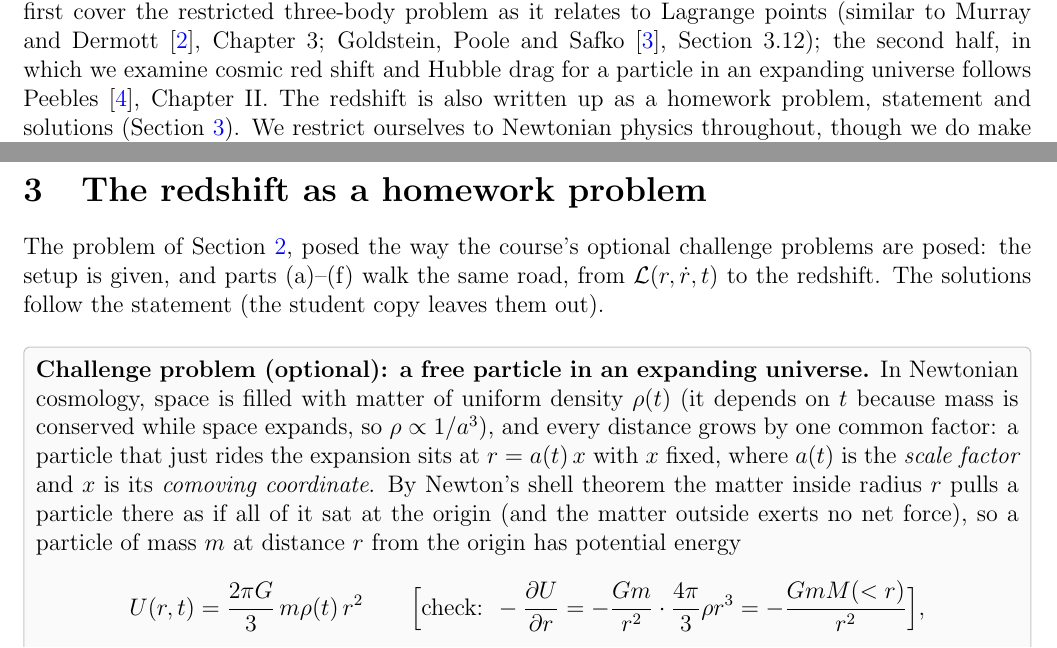
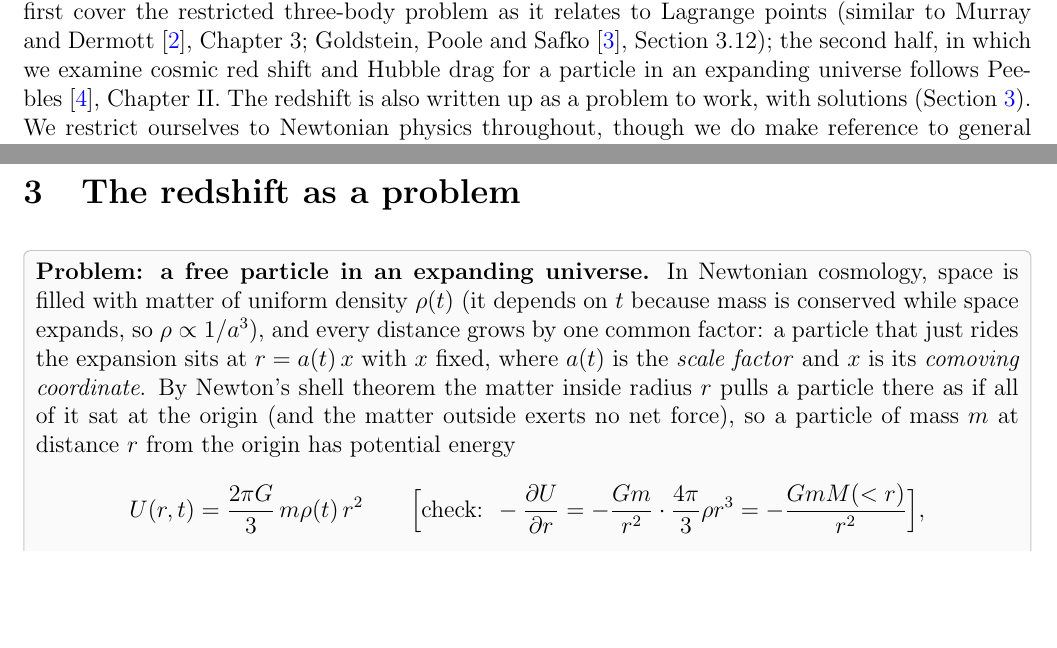
Before and after one commit to mglerner/ClassicalMechanics, a LaTeX document (Lagrangian/AstroLagrangeHandout/AstroLagrange.tex): two parts of pages 1 and 23 of 29, joined at a grey line, cut so that both start at the same text, the shorter picture padded with empty space. Compiled offline with pdfLaTeX.

Commit message:
AstroLagrange Section 3: "The redshift as a problem", not a homework/challenge problem; solutions start on a new page
Instructor and student copies rebuilt; the solutions are the only difference
between them.

Co-Authored-By: Claude Opus 5.5 <noreply@anthropic.com>

```diff
--- a/Lagrangian/AstroLagrangeHandout/AstroLagrange.tex
+++ b/Lagrangian/AstroLagrangeHandout/AstroLagrange.tex
@@ -67,7 +67,7 @@ first cover the restricted three-body problem as it relates to Lagrange points
 Safko~\cite{goldstein}, Section~3.12);
 the second half, in which we examine cosmic red shift and Hubble drag for a
 particle in an expanding universe follows Peebles~\cite{peebles}, Chapter~II.
-The redshift is also written up as a homework problem, statement and solutions
+The redshift is also written up as a problem to work, with solutions
 (Section~\ref{sec:redshift-problem}).
 \fi
 We restrict ourselves to Newtonian physics
@@ -1460,18 +1460,13 @@ reason is the general result used in Step~6(b),
 $d\Ham/dt = -\partial\Lag/\partial t$, and here
 $\partial\Lag/\partial t \neq 0$. We just get to use the whole universe as an example.
 
-\section{The redshift as a homework problem}
+\section{The redshift as a problem}
 \label{sec:redshift-problem}
 
-The problem of Section~\ref{sec:redshift-straight}, posed the way the
-course's optional challenge problems are posed: the setup is given, and parts (a)--(f) walk the
-same road, from $\Lag(r, \dot r, t)$ to the redshift. The solutions follow the statement
-\ifmaster (the student copy leaves them out)\else (this is the student copy; they are left out)\fi.
-
-\medskip
-
-\tocentry[subsection]{Challenge problem: a free particle in an expanding universe}
-\taylor{\textbf{Challenge problem (optional): a free particle in an expanding universe.}
+\medskip
+
+\tocentry[subsection]{Problem: a free particle in an expanding universe}
+\taylor{\textbf{Problem: a free particle in an expanding universe.}
 In Newtonian cosmology, space is filled with matter of uniform density $\rho(t)$ (it depends
 on $t$ because mass is conserved while space expands, so $\rho \propto 1/a^3$), and every
 distance grows by one common factor: a particle that just rides the expansion sits at
```
Also changed, not shown: Lagrangian/AstroLagrangeHandout/AstroLagrange (student).pdf, Lagrangian/AstroLagrangeHandout/AstroLagrange.pdf, Lagrangian/AstroLagrangeHandout/AstroLagrange.tex (4 more changed lines).
